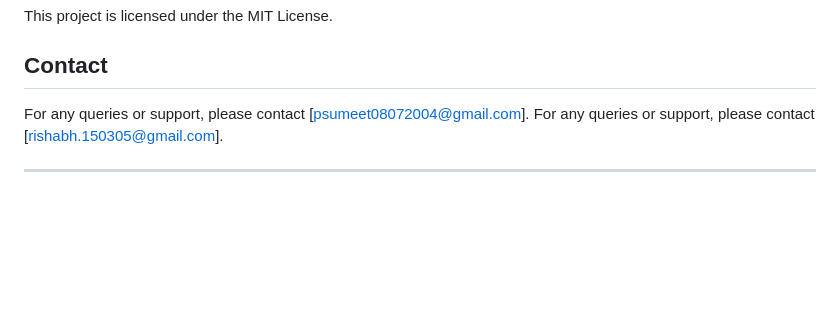
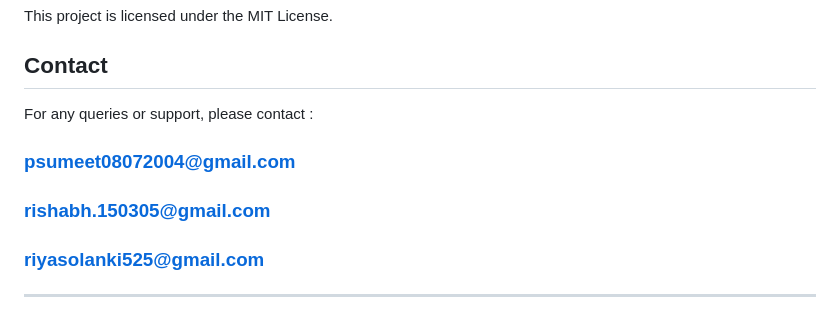
Before and after one commit to Meetsu369/Dastaavej, a Markdown page: README.md, the part around the change. Drawn GitHub-style; blank space fills up the shorter version.

```diff
--- a/README.md
+++ b/README.md
@@ -105,7 +105,9 @@ Contributions are welcome! Please fork the repository and submit a pull request
 This project is licensed under the MIT License.
 
 ## Contact
-For any queries or support, please contact [psumeet08072004@gmail.com].
-For any queries or support, please contact [rishabh.150305@gmail.com].
+For any queries or support, please contact :
+### psumeet08072004@gmail.com
+### rishabh.150305@gmail.com
+### riyasolanki525@gmail.com
 
 ---
```
